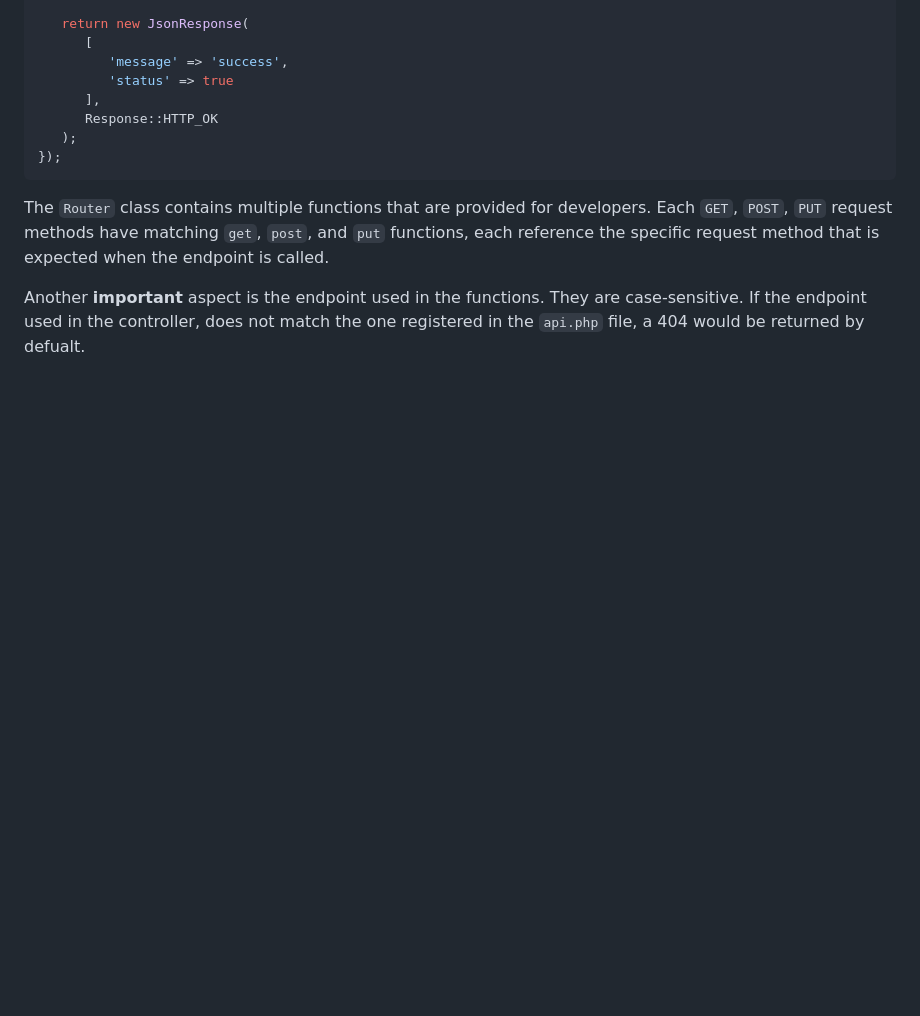
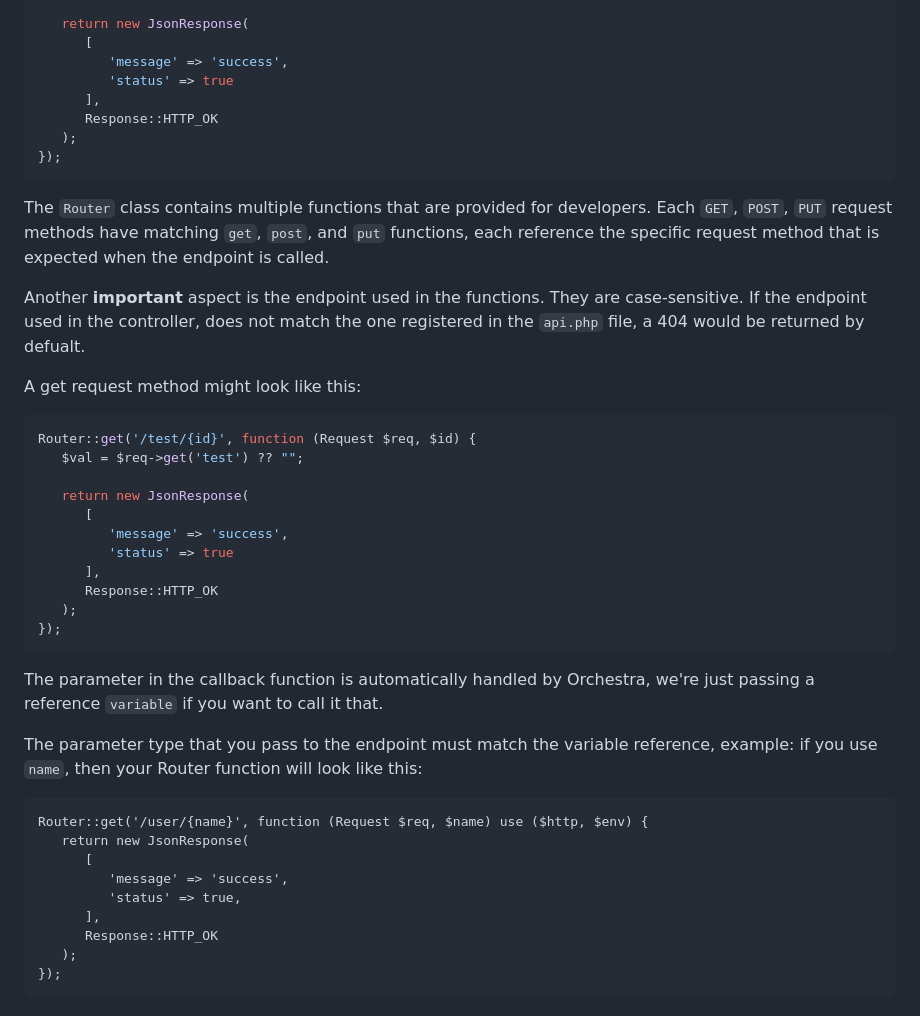
Before and after one commit to Creator-Solutions/Orchestra-Framework, a Markdown page: README.md, the part around the change. Rendered like a GitHub page; blank space fills up the shorter version.

````diff
--- a/README.md
+++ b/README.md
@@ -129,3 +129,32 @@ Router::post('/test', function (Request $req) {
 The ``Router`` class contains multiple functions that are provided for developers. Each ``GET``, ``POST``, ``PUT`` request methods have matching ``get``, ``post``, and ``put`` functions, each reference the specific request method that is expected when the endpoint is called.
 
 Another **important** aspect is the endpoint used in the functions. They are case-sensitive. If the endpoint used in the controller, does not match the one registered in the ``api.php`` file, a 404 would be returned by defualt.
+
+A get request method might look like this:
+```php
+Router::get('/test/{id}', function (Request $req, $id) {
+   $val = $req->get('test') ?? "";
+
+   return new JsonResponse(
+      [
+         'message' => 'success',
+         'status' => true
+      ],
+      Response::HTTP_OK
+   );
+});
+```
+The parameter in the callback function is automatically handled by Orchestra, we're just passing a reference ``variable`` if you want to call it that.
+
+The parameter type that you pass to the endpoint must match the variable reference, example: if you use ``name``, then your Router function will look like this:
+```
+Router::get('/user/{name}', function (Request $req, $name) use ($http, $env) {
+   return new JsonResponse(
+      [
+         'message' => 'success',
+         'status' => true,
+      ],
+      Response::HTTP_OK
+   );
+});
+```
````
